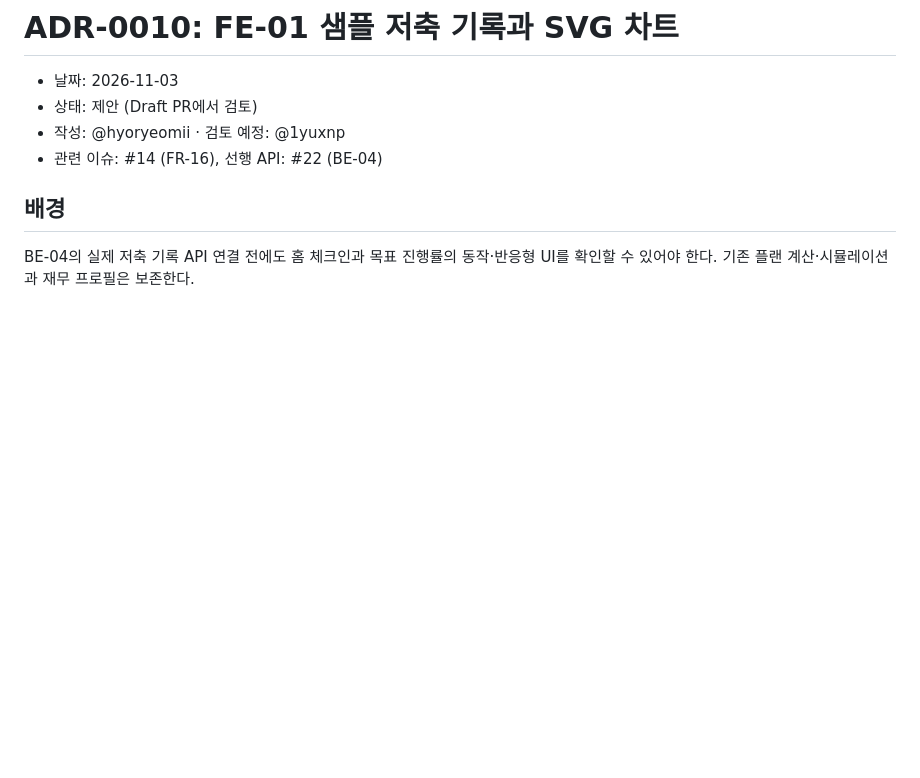
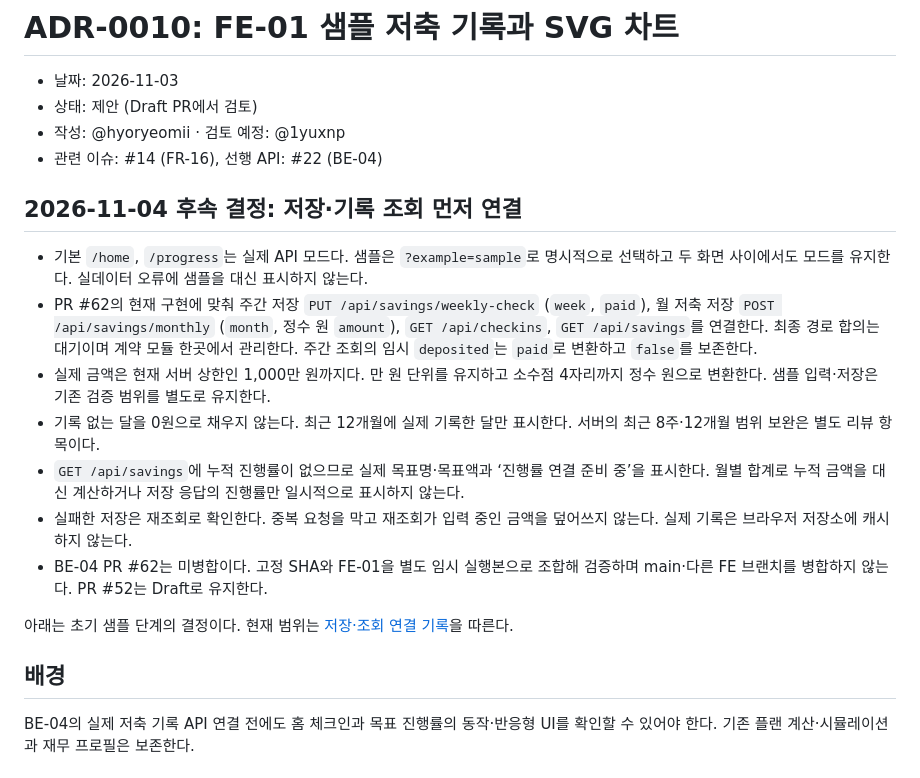
Before and after one commit to PSHUN03/Codyssey-M3-1, a Markdown page: docs/adr/0010-fe01-sample-savings-svg.md, the part around the change. GitHub-like rendering; blank space fills up the shorter version.

```diff
--- a/docs/adr/0010-fe01-sample-savings-svg.md
+++ b/docs/adr/0010-fe01-sample-savings-svg.md
@@ -4,6 +4,18 @@
 - 상태: 제안 (Draft PR에서 검토)
 - 작성: @hyoryeomii · 검토 예정: @1yuxnp
 - 관련 이슈: #14 (FR-16), 선행 API: #22 (BE-04)
+
+## 2026-11-04 후속 결정: 저장·기록 조회 먼저 연결
+
+- 기본 `/home`, `/progress`는 실제 API 모드다. 샘플은 `?example=sample`로 명시적으로 선택하고 두 화면 사이에서도 모드를 유지한다. 실데이터 오류에 샘플을 대신 표시하지 않는다.
+- PR #62의 현재 구현에 맞춰 주간 저장 `PUT /api/savings/weekly-check` (`week`, `paid`), 월 저축 저장 `POST /api/savings/monthly` (`month`, 정수 원 `amount`), `GET /api/checkins`, `GET /api/savings`를 연결한다. 최종 경로 합의는 대기이며 계약 모듈 한곳에서 관리한다. 주간 조회의 임시 `deposited`는 `paid`로 변환하고 `false`를 보존한다.
+- 실제 금액은 현재 서버 상한인 1,000만 원까지다. 만 원 단위를 유지하고 소수점 4자리까지 정수 원으로 변환한다. 샘플 입력·저장은 기존 검증 범위를 별도로 유지한다.
+- 기록 없는 달을 0원으로 채우지 않는다. 최근 12개월에 실제 기록한 달만 표시한다. 서버의 최근 8주·12개월 범위 보완은 별도 리뷰 항목이다.
+- `GET /api/savings`에 누적 진행률이 없으므로 실제 목표명·목표액과 ‘진행률 연결 준비 중’을 표시한다. 월별 합계로 누적 금액을 대신 계산하거나 저장 응답의 진행률만 일시적으로 표시하지 않는다.
+- 실패한 저장은 재조회로 확인한다. 중복 요청을 막고 재조회가 입력 중인 금액을 덮어쓰지 않는다. 실제 기록은 브라우저 저장소에 캐시하지 않는다.
+- BE-04 PR #62는 미병합이다. 고정 SHA와 FE-01을 별도 임시 실행본으로 조합해 검증하며 main·다른 FE 브랜치를 병합하지 않는다. PR #52는 Draft로 유지한다.
+
+아래는 초기 샘플 단계의 결정이다. 현재 범위는 [저장·조회 연결 기록](../devlog/2026-11-04-fe01-live-api.md)을 따른다.
 
 ## 배경
 
```
Also changed, not shown: docs/devlog/2026-11-04-fe01-api-preparation.md (+2 -0 lines), docs/devlog/2026-11-04-fe01-live-api.md (added, +53 -0 lines), docs/qa/FE-01-api-2026-11-04/home-desktop.png (added), docs/qa/FE-01-api-2026-11-04/home-mobile.png (added), docs/qa/FE-01-api-2026-11-04/progress-desktop.png (added), docs/qa/FE-01-api-2026-11-04/progress-mobile.png (added), 11 other files.
